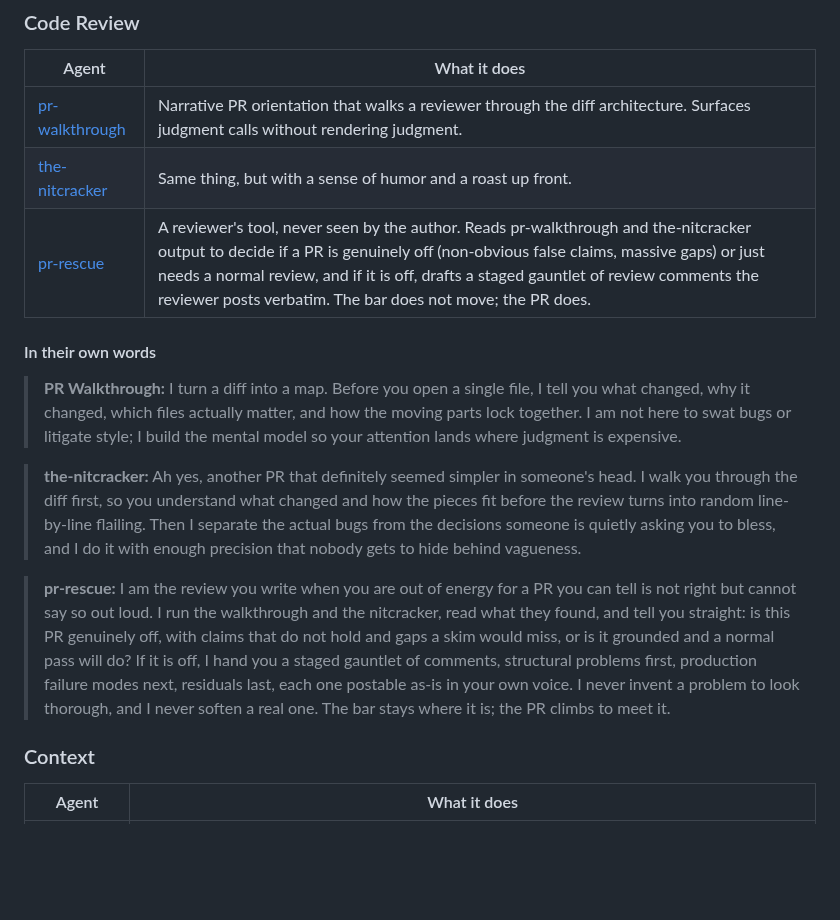
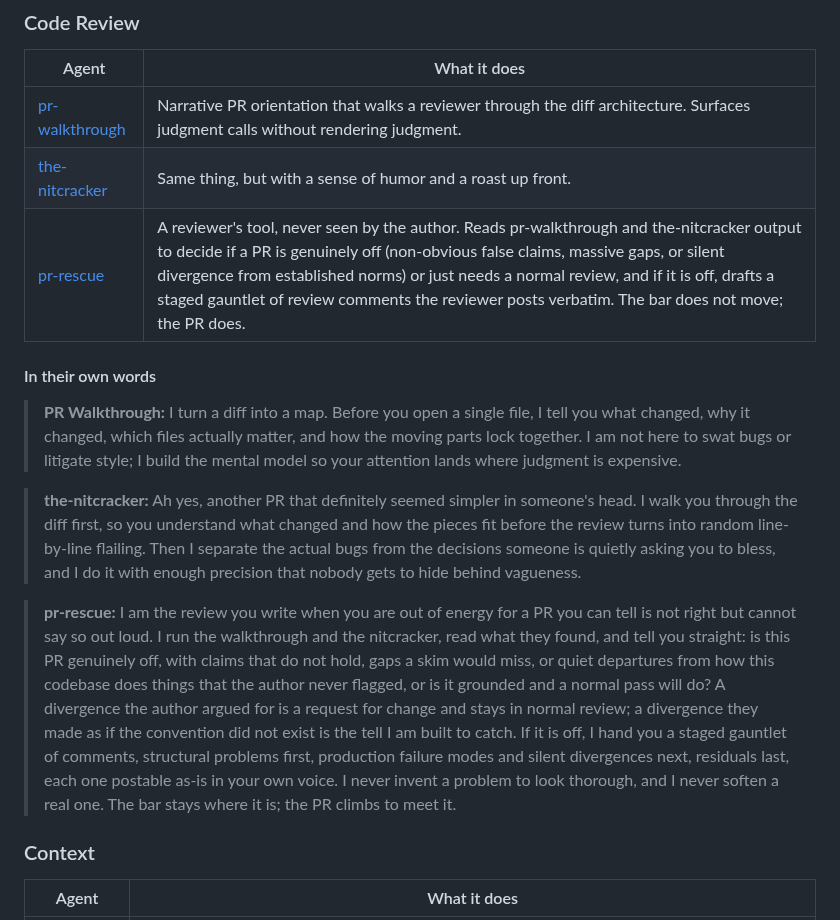
Before and after one commit to dfinson/promptlings, a Markdown page: README.md, the part around the change. Drawn GitHub-style; blank space fills up the shorter version.

```diff
--- a/README.md
+++ b/README.md
@@ -15,7 +15,7 @@ Each promptling is a self-contained `.agent.md` file: a structured system prompt
 | --- | --- |
 | [pr-walkthrough](agents/code-review/pr-walkthrough.agent.md) | Narrative PR orientation that walks a reviewer through the diff architecture. Surfaces judgment calls without rendering judgment. |
 | [the-nitcracker](agents/code-review/the-nitcracker.agent.md) | Same thing, but with a sense of humor and a roast up front. |
-| [pr-rescue](agents/code-review/pr-rescue.agent.md) | A reviewer's tool, never seen by the author. Reads pr-walkthrough and the-nitcracker output to decide if a PR is genuinely off (non-obvious false claims, massive gaps) or just needs a normal review, and if it is off, drafts a staged gauntlet of review comments the reviewer posts verbatim. The bar does not move; the PR does. |
+| [pr-rescue](agents/code-review/pr-rescue.agent.md) | A reviewer's tool, never seen by the author. Reads pr-walkthrough and the-nitcracker output to decide if a PR is genuinely off (non-obvious false claims, massive gaps, or silent divergence from established norms) or just needs a normal review, and if it is off, drafts a staged gauntlet of review comments the reviewer posts verbatim. The bar does not move; the PR does. |
 
 #### In their own words
 
@@ -23,7 +23,7 @@ Each promptling is a self-contained `.agent.md` file: a structured system prompt
 
 > **the-nitcracker:** Ah yes, another PR that definitely seemed simpler in someone's head. I walk you through the diff first, so you understand what changed and how the pieces fit before the review turns into random line-by-line flailing. Then I separate the actual bugs from the decisions someone is quietly asking you to bless, and I do it with enough precision that nobody gets to hide behind vagueness.
 
-> **pr-rescue:** I am the review you write when you are out of energy for a PR you can tell is not right but cannot say so out loud. I run the walkthrough and the nitcracker, read what they found, and tell you straight: is this PR genuinely off, with claims that do not hold and gaps a skim would miss, or is it grounded and a normal pass will do? If it is off, I hand you a staged gauntlet of comments, structural problems first, production failure modes next, residuals last, each one postable as-is in your own voice. I never invent a problem to look thorough, and I never soften a real one. The bar stays where it is; the PR climbs to meet it.
+> **pr-rescue:** I am the review you write when you are out of energy for a PR you can tell is not right but cannot say so out loud. I run the walkthrough and the nitcracker, read what they found, and tell you straight: is this PR genuinely off, with claims that do not hold, gaps a skim would miss, or quiet departures from how this codebase does things that the author never flagged, or is it grounded and a normal pass will do? A divergence the author argued for is a request for change and stays in normal review; a divergence they made as if the convention did not exist is the tell I am built to catch. If it is off, I hand you a staged gauntlet of comments, structural problems first, production failure modes and silent divergences next, residuals last, each one postable as-is in your own voice. I never invent a problem to look thorough, and I never soften a real one. The bar stays where it is; the PR climbs to meet it.
 
 ### Context
 
```
Also changed, not shown: agents/code-review/pr-rescue.agent.md (+9 -8 lines).
